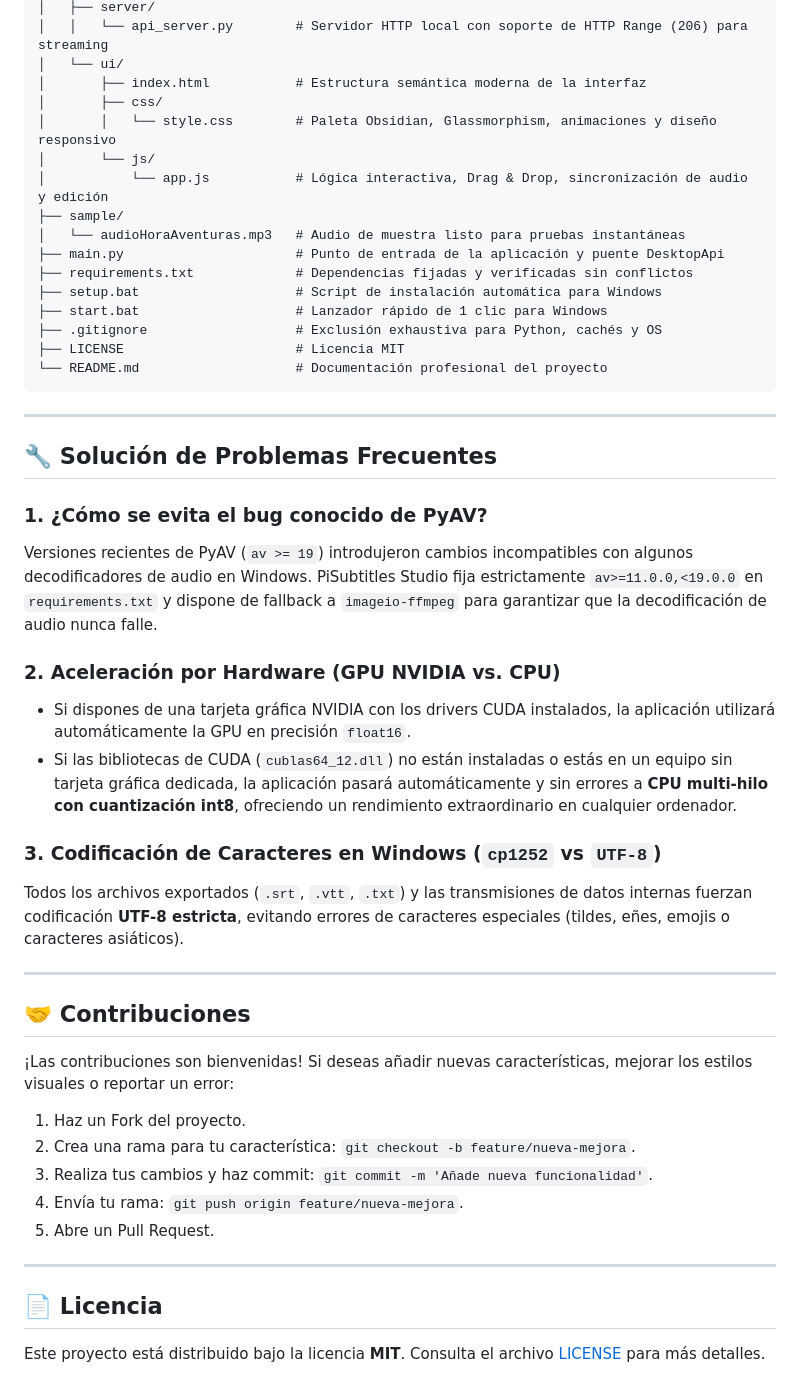
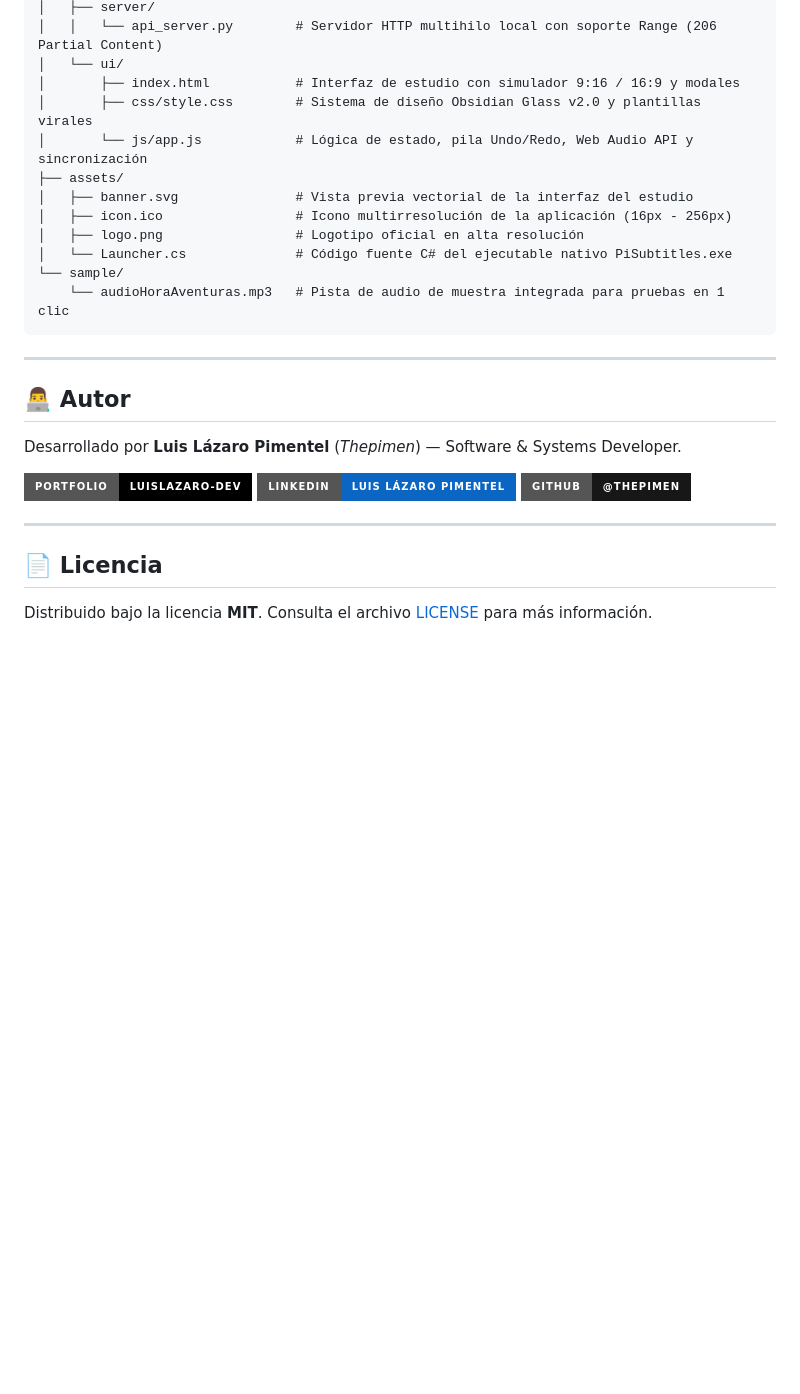
Before and after one commit to Thepimen/PiSubtitles, a Markdown page: README.md, the part around one of its changes. GitHub-like rendering; badges without logos; blank space fills up the shorter version.

````diff
--- a/README.md
+++ b/README.md
@@ -126,50 +169,30 @@ PiSubtitles/
 │   ├── server/
-│   │   └── api_server.py        # Servidor HTTP local con soporte de HTTP Range (206) para streaming
+│   │   └── api_server.py        # Servidor HTTP multihilo local con soporte Range (206 Partial Content)
 │   └── ui/
-│       ├── index.html           # Estructura semántica moderna de la interfaz
-│       ├── css/
-│       │   └── style.css        # Paleta Obsidian, Glassmorphism, animaciones y diseño responsivo
-│       └── js/
-│           └── app.js           # Lógica interactiva, Drag & Drop, sincronización de audio y edición
-├── sample/
-│   └── audioHoraAventuras.mp3   # Audio de muestra listo para pruebas instantáneas
-├── main.py                      # Punto de entrada de la aplicación y puente DesktopApi
-├── requirements.txt             # Dependencias fijadas y verificadas sin conflictos
-├── setup.bat                    # Script de instalación automática para Windows
-├── start.bat                    # Lanzador rápido de 1 clic para Windows
-├── .gitignore                   # Exclusión exhaustiva para Python, cachés y OS
-├── LICENSE                      # Licencia MIT
-└── README.md                    # Documentación profesional del proyecto
+│       ├── index.html           # Interfaz de estudio con simulador 9:16 / 16:9 y modales
+│       ├── css/style.css        # Sistema de diseño Obsidian Glass v2.0 y plantillas virales
+│       └── js/app.js            # Lógica de estado, pila Undo/Redo, Web Audio API y sincronización
+├── assets/
+│   ├── banner.svg               # Vista previa vectorial de la interfaz del estudio
+│   ├── icon.ico                 # Icono multirresolución de la aplicación (16px - 256px)
+│   ├── logo.png                 # Logotipo oficial en alta resolución
+│   └── Launcher.cs              # Código fuente C# del ejecutable nativo PiSubtitles.exe
+└── sample/
+    └── audioHoraAventuras.mp3   # Pista de audio de muestra integrada para pruebas en 1 clic
 ```
 
 ---
 
-## 🔧 Solución de Problemas Frecuentes
+## 👨‍💻 Autor
 
-### 1. ¿Cómo se evita el bug conocido de PyAV?
-Versiones recientes de PyAV (`av >= 19`) introdujeron cambios incompatibles con algunos decodificadores de audio en Windows. PiSubtitles Studio fija estrictamente `av>=11.0.0,<19.0.0` en `requirements.txt` y dispone de fallback a `imageio-ffmpeg` para garantizar que la decodificación de audio nunca falle.
+Desarrollado por **Luis Lázaro Pimentel** (*Thepimen*) — Software & Systems Developer.
 
-### 2. Aceleración por Hardware (GPU NVIDIA vs. CPU)
-- Si dispones de una tarjeta gráfica NVIDIA con los drivers CUDA instalados, la aplicación utilizará automáticamente la GPU en precisión `float16`.
-- Si las bibliotecas de CUDA (`cublas64_12.dll`) no están instaladas o estás en un equipo sin tarjeta gráfica dedicada, la aplicación pasará automáticamente y sin errores a **CPU multi-hilo con cuantización int8**, ofreciendo un rendimiento extraordinario en cualquier ordenador.
-
-### 3. Codificación de Caracteres en Windows (`cp1252` vs `UTF-8`)
-Todos los archivos exportados (`.srt`, `.vtt`, `.txt`) y las transmisiones de datos internas fuerzan codificación **UTF-8 estricta**, evitando errores de caracteres especiales (tildes, eñes, emojis o caracteres asiáticos).
-
----
-
-## 🤝 Contribuciones
-
-¡Las contribuciones son bienvenidas! Si deseas añadir nuevas características, mejorar los estilos visuales o reportar un error:
-
-1. Haz un Fork del proyecto.
-2. Crea una rama para tu característica: `git checkout -b feature/nueva-mejora`.
-3. Realiza tus cambios y haz commit: `git commit -m 'Añade nueva funcionalidad'`.
-4. Envía tu rama: `git push origin feature/nueva-mejora`.
-5. Abre un Pull Request.
+[![Portfolio](https://img.shields.io/badge/Portfolio-luislazaro--dev-000000?style=for-the-badge&logo=vercel&logoColor=white)](https://luislazaro-dev.netlify.app)
+[![LinkedIn](https://img.shields.io/badge/LinkedIn-Luis_Lázaro_Pimentel-0A66C2?style=for-the-badge&logo=linkedin&logoColor=white)](https://www.linkedin.com/in/luis-lázaro-pimentel-143a51139/)
+[![GitHub](https://img.shields.io/badge/GitHub-@Thepimen-181717?style=for-the-badge&logo=github&logoColor=white)](https://github.com/Thepimen)
 
 ---
 
 ## 📄 Licencia
 
-Este proyecto está distribuido bajo la licencia **MIT**. Consulta el archivo [LICENSE](LICENSE) para más detalles.
+Distribuido bajo la licencia **MIT**. Consulta el archivo [LICENSE](LICENSE) para más información.
````
Also changed, not shown: other parts of README.md (+118 -75 lines), assets/logo.png (added), 15 other files.
